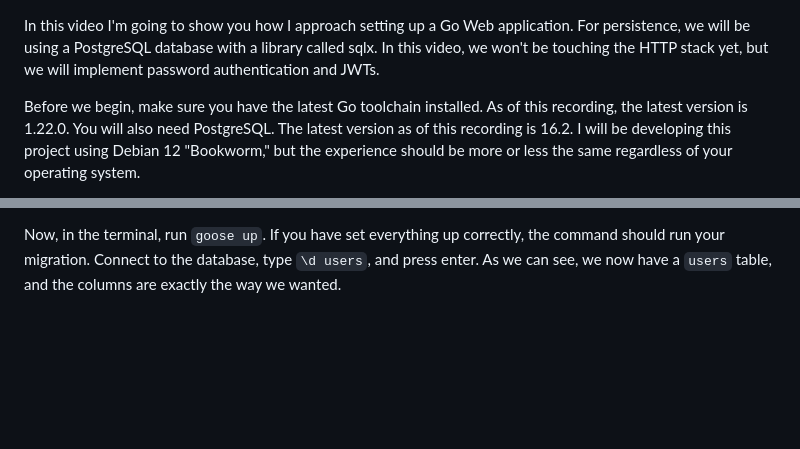
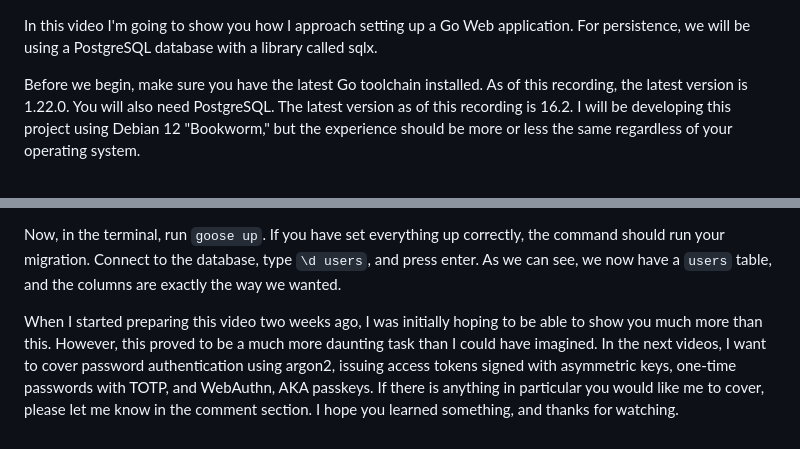
Before and after one commit to moroz/yt-passwords-video, a Markdown page: content/script.md, 2 parts joined by grey strips. Rendered like a GitHub page; blank space fills up the shorter version.

Commit message:
Add cliffhanger from the actual video

```diff
--- a/content/script.md
+++ b/content/script.md
@@ -1,6 +1,5 @@
 In this video I'm going to show you how I approach setting up a Go Web application.
 For persistence, we will be using a PostgreSQL database with a library called sqlx.
-In this video, we won't be touching the HTTP stack yet, but we will implement password authentication and JWTs.
 
 Before we begin, make sure you have the latest Go toolchain installed.
 As of this recording, the latest version is 1.22.0.
@@ -118,3 +114,9 @@ In the "down" section, replace the default content with `drop table users;` and
 Now, in the terminal, run `goose up`.
 If you have set everything up correctly, the command should run your migration.
 Connect to the database, type `\d users`, and press enter. As we can see, we now have a `users` table, and the columns are exactly the way we wanted.
+
+When I started preparing this video two weeks ago, I was initially hoping to be able to show you much more than this.
+However, this proved to be a much more daunting task than I could have imagined.
+In the next videos, I want to cover password authentication using argon2, issuing access tokens signed with asymmetric keys, one-time passwords with TOTP, and WebAuthn, AKA passkeys.
+If there is anything in particular you would like me to cover, please let me know in the comment section.
+I hope you learned something, and thanks for watching.
```
Also changed, not shown: other parts of content/script.md (+0 -3 lines), content/description.md (added, +18 -0 lines).
